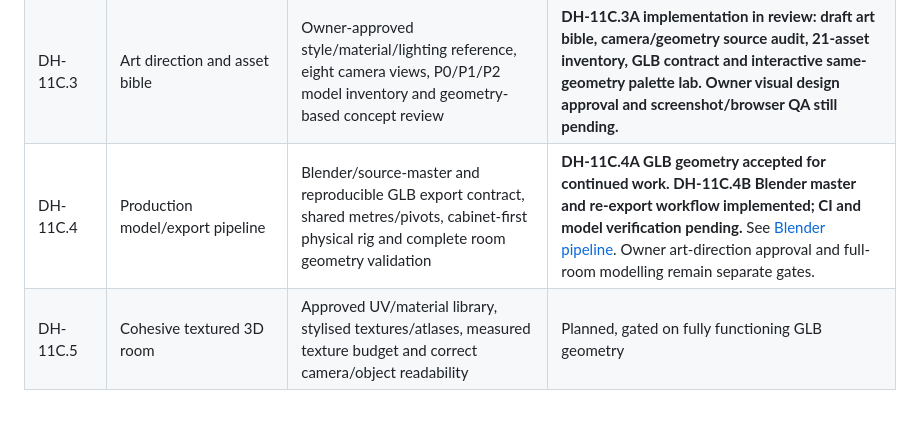
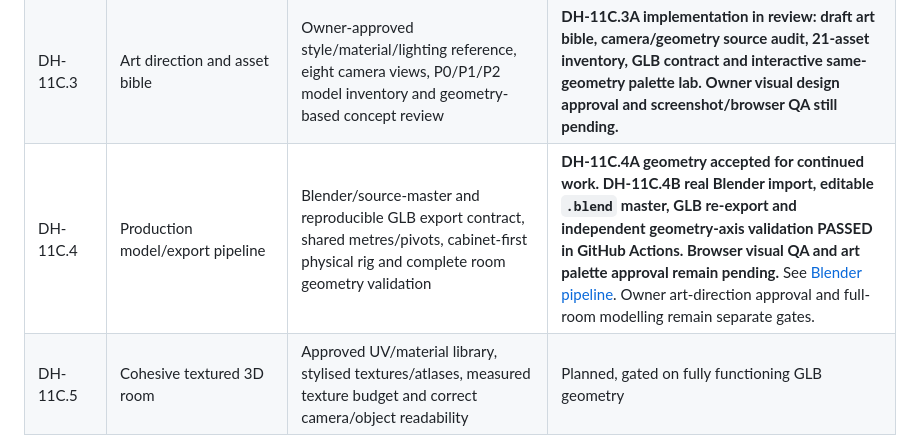
Before and after one commit to tametheboardgame/davehub, a Markdown page: docs/ROADMAP.md, the part around the change. GitHub-like rendering; blank space fills up the shorter version.

Commit message:
docs(DH-11C.4B): confirm real Blender export and geometry validation evidence [CF-Pages-Skip]

```diff
--- a/docs/ROADMAP.md
+++ b/docs/ROADMAP.md
@@ -63,7 +63,7 @@
 | DH-11C.1 | The Living Filing Cabinet | First fully explorable object inside the Writing island: original layered cabinet art, zoom to cabinet, five physical drawers, folder examination, persisted discoveries, accessible mobile interactions, approved-catalogue isolation | **Geometry-first reset adopted. A separate five-drawer CSS 3D mechanics laboratory is implemented for /previews/dh-11c/cabinet/ with fixed case/drawer depth, camera yaw/pitch controls and scrubbable movement. Full art integration remains blocked until geometry prototype is reviewed and approved; the current Writing room stays unchanged. See [DH11C1_LIVING_FILING_CABINET.md](DH11C1_LIVING_FILING_CABINET.md).** |
 | DH-11C.2 | Explore the complete Manuscript Hoard in 3D | One shared WebGL camera/coordinate system, actual 3D room and seven furniture/scene interactions, keyboard/mobile focus navigation, no new publications | **Mechanics prototype implemented, owner liked, staging/Cloudflare checks passed; visual production design and real Writing-world integration still pending.** See [DH11C2_FULL_ROOM_GEOMETRY.md](DH11C2_FULL_ROOM_GEOMETRY.md). |
 | DH-11C.3 | Art direction and asset bible | Owner-approved style/material/lighting reference, eight camera views, P0/P1/P2 model inventory and geometry-based concept review | **DH-11C.3A implementation in review: draft art bible, camera/geometry source audit, 21-asset inventory, GLB contract and interactive same-geometry palette lab. Owner visual design approval and screenshot/browser QA still pending.** |
-| DH-11C.4 | Production model/export pipeline | Blender/source-master and reproducible GLB export contract, shared metres/pivots, cabinet-first physical rig and complete room geometry validation | **DH-11C.4A GLB geometry accepted for continued work. DH-11C.4B Blender master and re-export workflow implemented; CI and model verification pending.** See [Blender pipeline](DH11C4B_BLENDER_PIPELINE.md). Owner art-direction approval and full-room modelling remain separate gates. |
+| DH-11C.4 | Production model/export pipeline | Blender/source-master and reproducible GLB export contract, shared metres/pivots, cabinet-first physical rig and complete room geometry validation | **DH-11C.4A geometry accepted for continued work. DH-11C.4B real Blender import, editable `.blend` master, GLB re-export and independent geometry-axis validation PASSED in GitHub Actions. Browser visual QA and art palette approval remain pending.** See [Blender pipeline](DH11C4B_BLENDER_PIPELINE.md). Owner art-direction approval and full-room modelling remain separate gates. |
 | DH-11C.5 | Cohesive textured 3D room | Approved UV/material library, stylised textures/atlases, measured texture budget and correct camera/object readability | Planned, gated on fully functioning GLB geometry |
 | DH-11C.6 | Lighting, effects and motion polish | Warm/cool cinematic lighting, restrained atmosphere, camera-motion and accessibility/performance evidence | Planned, gated on first textured scene |
 | DH-11C.7 | Deep physical interactions and approved manuscript content | Five drawers and folder lift/inspect/return, other object mechanics, deterministic approved-only content adapter and full accessible fallbacks | Planned; no new content approval granted |
```
